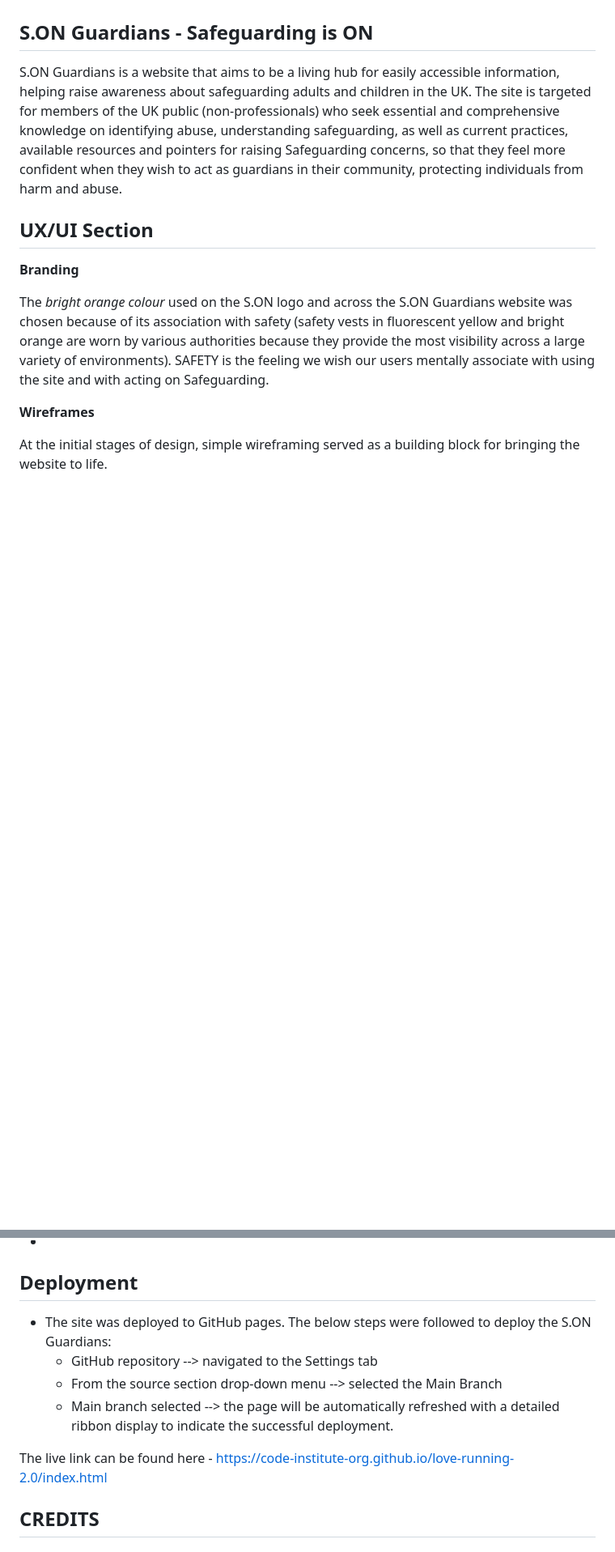
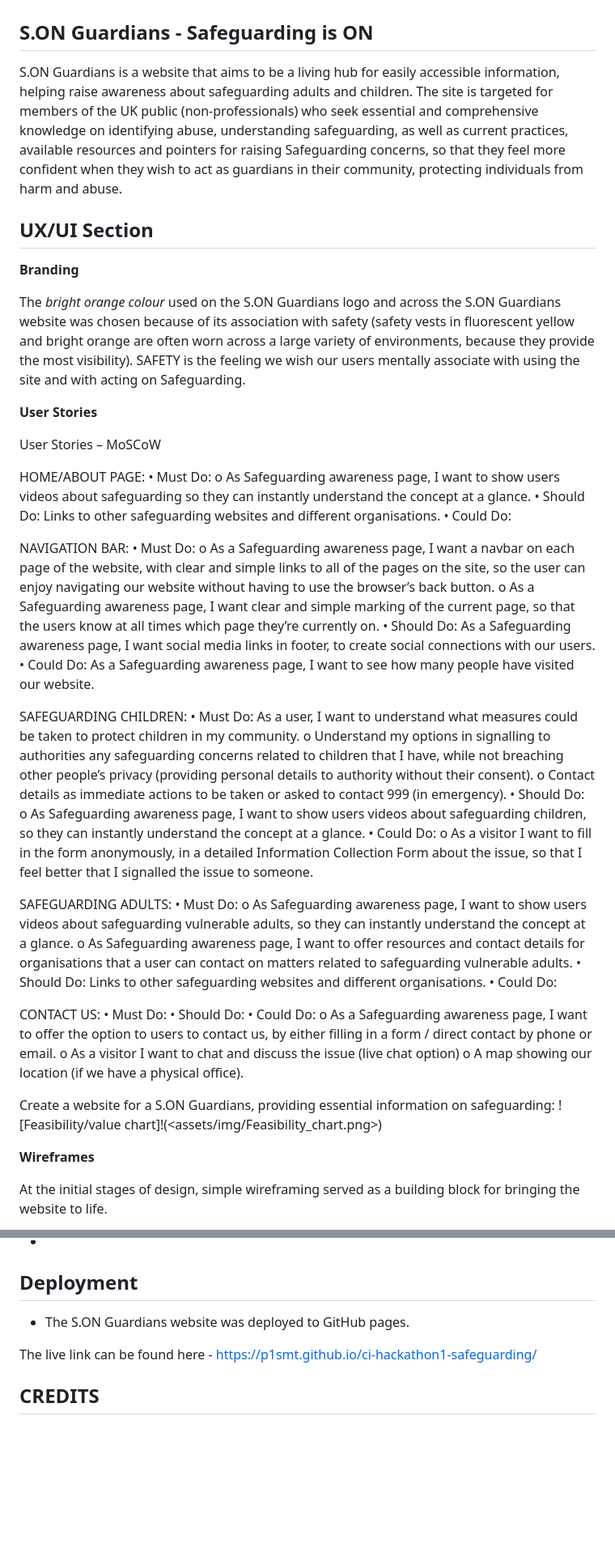
Before and after one commit to P1SMT/ci-hackathon1-safeguarding, a Markdown page: README.md, 2 parts joined by grey strips. Shown: that part at 81% size. Drawn GitHub-style; blank space fills up the shorter version.

Commit message:
Update README.md w user stories/MoSCoW, live link and snapshots of CSS & HMTL validation results

```diff
--- a/README.md
+++ b/README.md
@@ -2,13 +2,57 @@
 [S.ON logo](https://github.com/P1SMT/ci-hackathon1-safeguarding/blob/main/assets/img/logo-no-background.png)
 
 ## S.ON Guardians - Safeguarding is ON
-S.ON Guardians is a website that aims to be a living hub for easily accessible information, helping raise awareness about safeguarding adults and children in the UK. The site is targeted for members of the UK public (non-professionals) who seek essential and comprehensive knowledge on identifying abuse, understanding safeguarding, as well as current practices, available resources and pointers for raising Safeguarding concerns, so that they feel more confident when they wish to act as guardians in their community, protecting individuals from harm and abuse.
+S.ON Guardians is a website that aims to be a living hub for easily accessible information, helping raise awareness about safeguarding adults and children. The site is targeted for members of the UK public (non-professionals) who seek essential and comprehensive knowledge on identifying abuse, understanding safeguarding, as well as current practices, available resources and pointers for raising Safeguarding concerns, so that they feel more confident when they wish to act as guardians in their community, protecting individuals from harm and abuse.
 
 ## UX/UI Section
 __Branding__
 
-The _bright orange colour_ used on the S.ON logo and across the S.ON Guardians website was chosen because of its association with safety (safety vests in fluorescent yellow and bright orange are worn by various authorities because they provide the most visibility across a large variety of environments).
+The _bright orange colour_ used on the S.ON Guardians logo and across the S.ON Guardians website was chosen because of its association with safety (safety vests in fluorescent yellow and bright orange are often worn across a large variety of environments, because they provide the most visibility).
 SAFETY is the feeling we wish our users mentally associate with using the site and with acting on Safeguarding.
+
+__User Stories__
+
+User Stories – MoSCoW
+
+HOME/ABOUT PAGE:
+•	Must Do:
+o	As Safeguarding awareness page, I want to show users videos about safeguarding so they can instantly understand the concept at a glance.
+•	Should Do: Links to other safeguarding websites and different organisations.
+•	Could Do:
+
+NAVIGATION BAR:
+•	Must Do:
+o	As a Safeguarding awareness page, I want a navbar on each page of the website, with clear and simple links to all of the pages on the site, so the user can enjoy navigating our website without having to use the browser’s back button.
+o	As a Safeguarding awareness page, I want clear and simple marking of the current page, so that the users know at all times which page they’re currently on.
+•	Should Do: As a Safeguarding awareness page, I want social media links in footer, to create social connections with our users.
+•	Could Do:  As a Safeguarding awareness page, I want to see how many people have visited our website.
+
+SAFEGUARDING CHILDREN:
+•	Must Do: As a user, I want to understand what measures could be taken to protect children in my community.
+o	Understand my options in signalling to authorities any safeguarding concerns related to children that I have, while not breaching other people’s privacy (providing personal details to authority without their consent).
+o	Contact details as immediate actions to be taken or asked to contact 999 (in emergency).
+•	Should Do:
+o	As Safeguarding awareness page, I want to show users videos about safeguarding children, so they can instantly understand the concept at a glance.
+•	Could Do:
+o	As a visitor I want to fill in the form anonymously, in a detailed Information Collection Form about the issue, so that I feel better that I signalled the issue to someone.
+
+SAFEGUARDING ADULTS:
+•	Must Do:
+o	As Safeguarding awareness page, I want to show users videos about safeguarding vulnerable adults, so they can instantly understand the concept at a glance.
+o	As Safeguarding awareness page, I want to offer resources and contact details for organisations that a user can contact on matters related to safeguarding vulnerable adults.
+•	Should Do: Links to other safeguarding websites and different organisations.
+•	Could Do:
+
+CONTACT US:
+•	Must Do:
+•	Should Do:
+•	Could Do:
+o	As a Safeguarding awareness page, I want to offer the option to users to contact us, by either filling in a form / direct contact by phone or email.
+o	As a visitor I want to chat and discuss the issue (live chat option)
+o	A map showing our location (if we have a physical office).
+
+Create a website for a S.ON Guardians, providing essential information on safeguarding:
+![Feasibility/value chart]!(<assets/img/Feasibility_chart.png>)
 
 __Wireframes__
 
@@ -76,12 +121,9 @@ Creating the navbar posed several issues:
 
 ## Deployment
 
-- The site was deployed to GitHub pages. The below steps were followed to deploy the S.ON Guardians:
-  - GitHub repository --> navigated to the Settings tab
-  - From the source section drop-down menu --> selected the Main Branch
-  - Main branch selected --> the page will be automatically refreshed with a detailed ribbon display to indicate the successful deployment.
+- The S.ON Guardians website was deployed to GitHub pages.
 
-The live link can be found here - https://code-institute-org.github.io/love-running-2.0/index.html
+The live link can be found here - https://p1smt.github.io/ci-hackathon1-safeguarding/
 
 
 ## CREDITS
```
Also changed, not shown: other parts of README.md (+3 -2 lines), assets/img/CSS_validation_result.jpg (added), assets/img/Feasibility_chart.png (added), assets/img/HTML_W3_validator.jpg (added).
